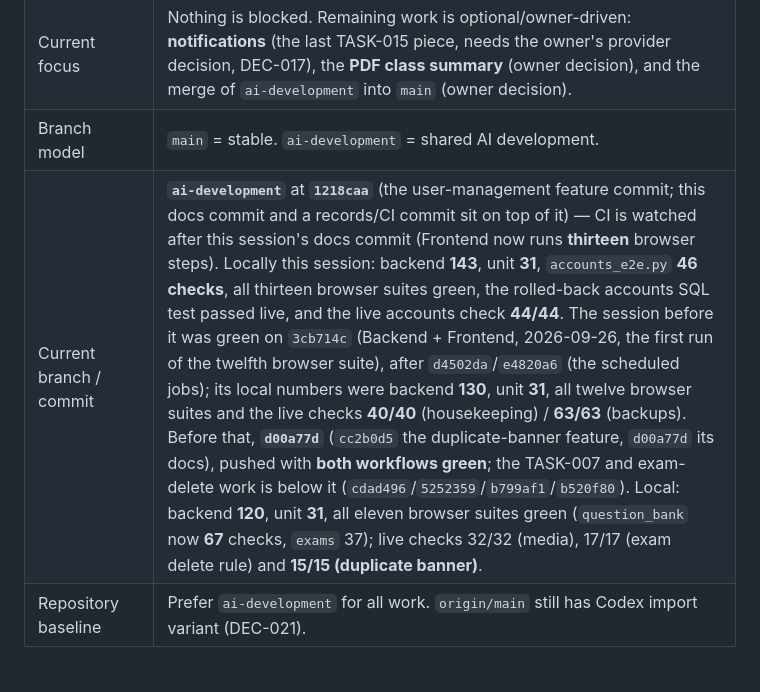
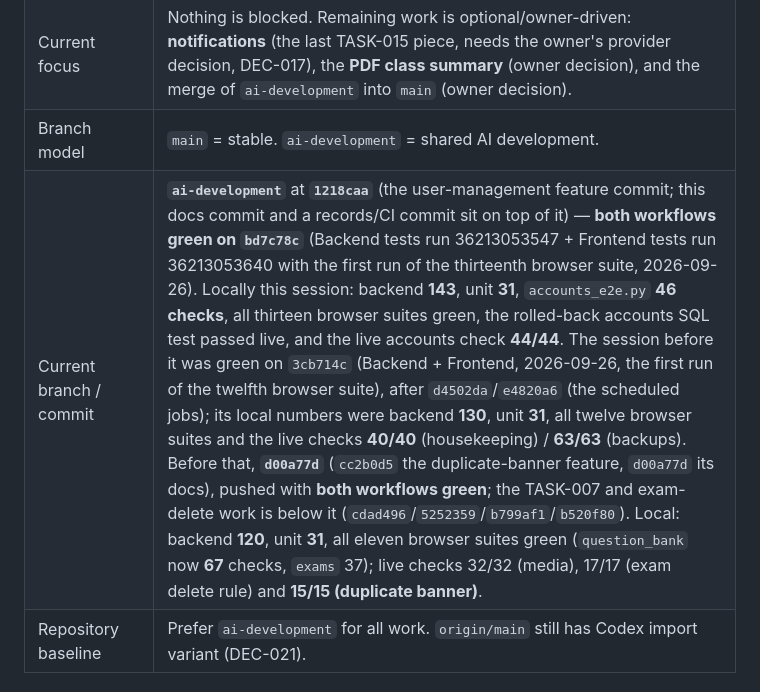
Before and after one commit to mrwood276/English-test-v2, a Markdown page: .ai/04_CURRENT_STATE.md, the part around the change. GitHub-like rendering.

```diff
--- a/.ai/04_CURRENT_STATE.md
+++ b/.ai/04_CURRENT_STATE.md
@@ -9,7 +9,7 @@
 | Development phase | Phase 5 **FULLY LIVE-VERIFIED**; Phase 6 dashboard/UX polish complete and CI-verified; Phase 7 in progress — the audit viewer, the scheduled purge jobs, **backups (manual + nightly)** and **user management** are **LIVE-VERIFIED**, so only notifications remain in TASK-015; **F-07 media is LIVE-VERIFIED too**. |
 | Current focus | Nothing is blocked. Remaining work is optional/owner-driven: **notifications** (the last TASK-015 piece, needs the owner's provider decision, DEC-017), the **PDF class summary** (owner decision), and the merge of `ai-development` into `main` (owner decision). |
 | Branch model | `main` = stable. `ai-development` = shared AI development. |
-| Current branch / commit | **`ai-development`** at **`1218caa`** (the user-management feature commit; this docs commit and a records/CI commit sit on top of it) — CI is watched after this session's docs commit (Frontend now runs **thirteen** browser steps). Locally this session: backend **143**, unit **31**, `accounts_e2e.py` **46 checks**, all thirteen browser suites green, the rolled-back accounts SQL test passed live, and the live accounts check **44/44**. The session before it was green on `3cb714c` (Backend + Frontend, 2026-09-26, the first run of the twelfth browser suite), after `d4502da`/`e4820a6` (the scheduled jobs); its local numbers were backend **130**, unit **31**, all twelve browser suites and the live checks **40/40** (housekeeping) / **63/63** (backups). Before that, **`d00a77d`** (`cc2b0d5` the duplicate-banner feature, `d00a77d` its docs), pushed with **both workflows green**; the TASK-007 and exam-delete work is below it (`cdad496`/`5252359`/`b799af1`/`b520f80`). Local: backend **120**, unit **31**, all eleven browser suites green (`question_bank` now **67** checks, `exams` 37); live checks 32/32 (media), 17/17 (exam delete rule) and **15/15 (duplicate banner)**. |
+| Current branch / commit | **`ai-development`** at **`1218caa`** (the user-management feature commit; this docs commit and a records/CI commit sit on top of it) — **both workflows green on `bd7c78c`** (Backend tests run 36213053547 + Frontend tests run 36213053640 with the first run of the thirteenth browser suite, 2026-09-26). Locally this session: backend **143**, unit **31**, `accounts_e2e.py` **46 checks**, all thirteen browser suites green, the rolled-back accounts SQL test passed live, and the live accounts check **44/44**. The session before it was green on `3cb714c` (Backend + Frontend, 2026-09-26, the first run of the twelfth browser suite), after `d4502da`/`e4820a6` (the scheduled jobs); its local numbers were backend **130**, unit **31**, all twelve browser suites and the live checks **40/40** (housekeeping) / **63/63** (backups). Before that, **`d00a77d`** (`cc2b0d5` the duplicate-banner feature, `d00a77d` its docs), pushed with **both workflows green**; the TASK-007 and exam-delete work is below it (`cdad496`/`5252359`/`b799af1`/`b520f80`). Local: backend **120**, unit **31**, all eleven browser suites green (`question_bank` now **67** checks, `exams` 37); live checks 32/32 (media), 17/17 (exam delete rule) and **15/15 (duplicate banner)**. |
 | Repository baseline | Prefer `ai-development` for all work. `origin/main` still has Codex import variant (DEC-021). |
 
 ## What was inspected to write `.ai/`
```
Also changed, not shown: .ai/07_CHANGELOG.md (+1 -1 lines), .ai/08_HANDOFF.md (+1 -1 lines).
